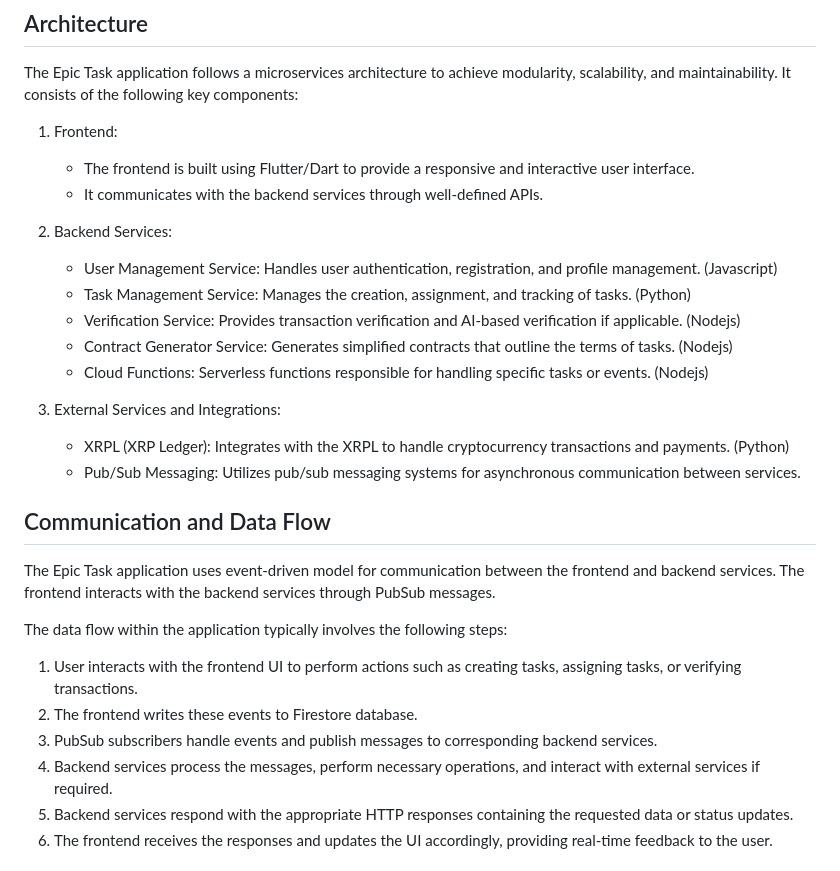
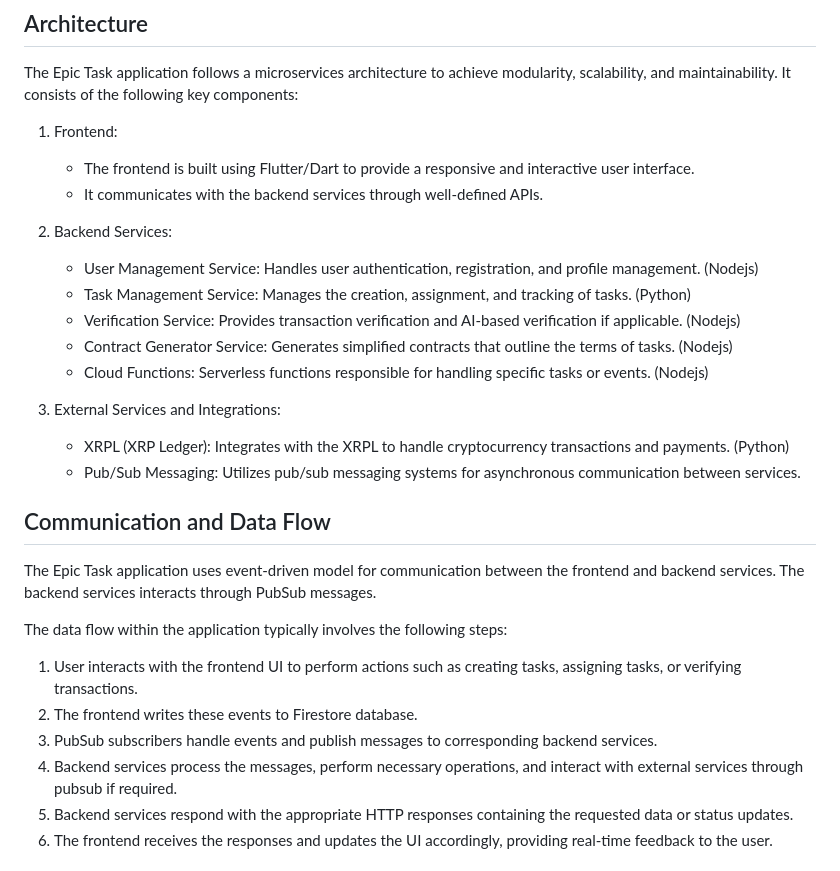
Before and after one commit to EpicTask/epictask, a Markdown page: README.md, the part around the change. Drawn GitHub-style.

Commit message:
docs: readme update

```diff
--- a/README.md
+++ b/README.md
@@ -30,7 +30,7 @@ The Epic Task application follows a microservices architecture to achieve modula
    - It communicates with the backend services through well-defined APIs.
 
 2. Backend Services:
-   - User Management Service: Handles user authentication, registration, and profile management. (Javascript)
+   - User Management Service: Handles user authentication, registration, and profile management. (Nodejs)
    - Task Management Service: Manages the creation, assignment, and tracking of tasks. (Python)
    - Verification Service: Provides transaction verification and AI-based verification if applicable. (Nodejs)
    - Contract Generator Service: Generates simplified contracts that outline the terms of tasks. (Nodejs)
@@ -41,14 +41,14 @@ The Epic Task application follows a microservices architecture to achieve modula
    - Pub/Sub Messaging: Utilizes pub/sub messaging systems for asynchronous communication between services.
 
 ## Communication and Data Flow
-The Epic Task application uses event-driven model for communication between the frontend and backend services. The frontend interacts with the backend services through PubSub messages.
+The Epic Task application uses event-driven model for communication between the frontend and backend services. The backend services interacts through PubSub messages.
 
 The data flow within the application typically involves the following steps:
 
 1. User interacts with the frontend UI to perform actions such as creating tasks, assigning tasks, or verifying transactions.
 2. The frontend writes these events to Firestore database.
 3. PubSub subscribers handle events and publish messages to corresponding backend services.
-3. Backend services process the messages, perform necessary operations, and interact with external services if required.
+3. Backend services process the messages, perform necessary operations, and interact with external services through pubsub if required.
 4. Backend services respond with the appropriate HTTP responses containing the requested data or status updates.
 5. The frontend receives the responses and updates the UI accordingly, providing real-time feedback to the user.
 
```
